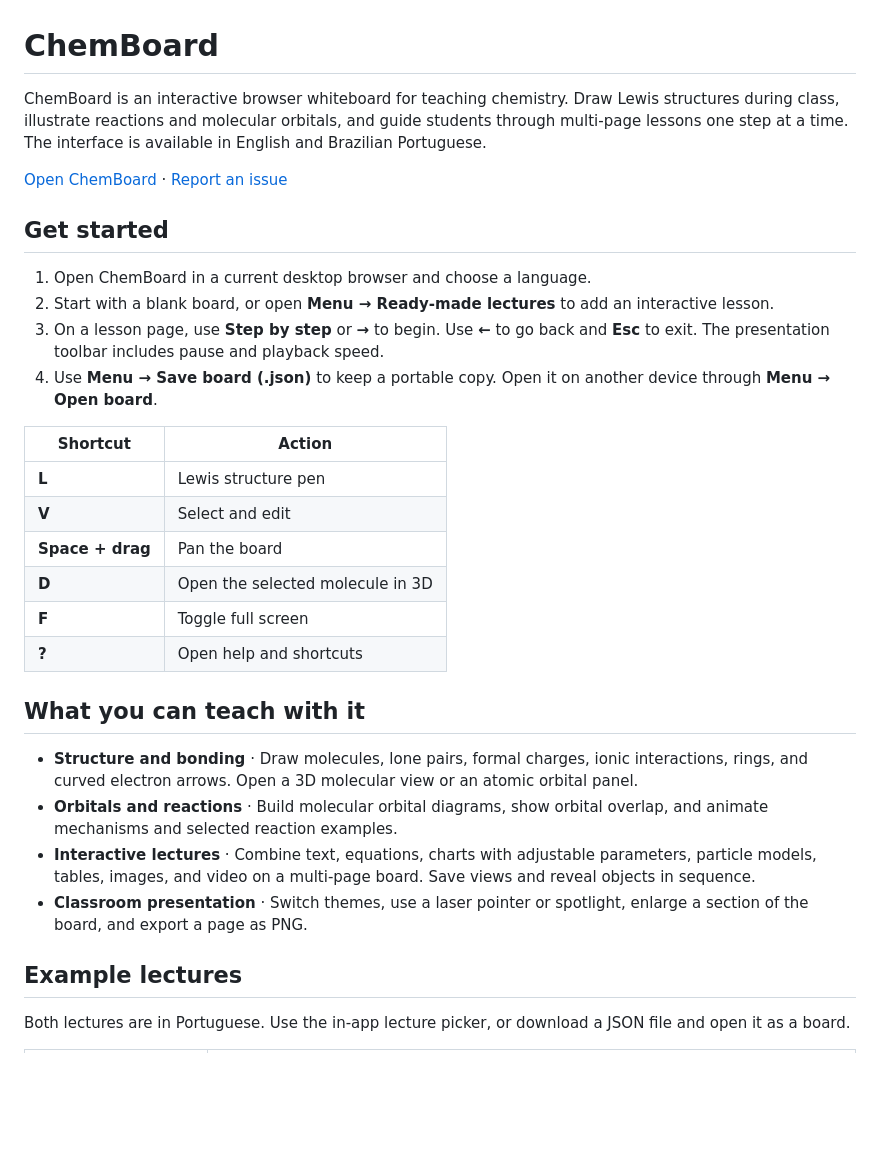
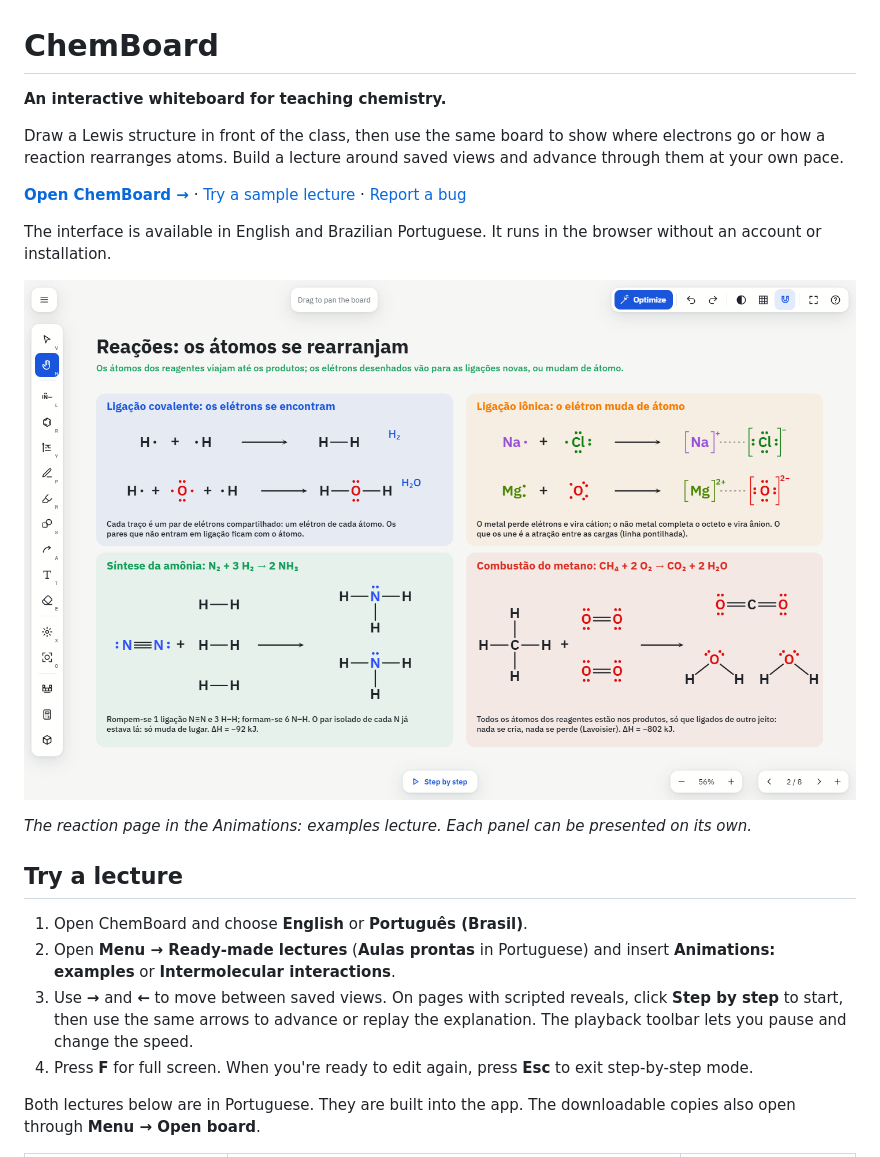
Before and after one commit to HenriqueCSJ/chemboard, a Markdown page: README.md, the part around one of its changes. Drawn GitHub-style; pictures changed too: docs/images/reaction-lesson.png (added); blank space fills up the shorter version.

Commit message:
Show complete lecture panels and improve project documentation

```diff
--- a/README.md
+++ b/README.md
@@ -1,33 +1,23 @@
 # ChemBoard
 
-ChemBoard is an interactive browser whiteboard for teaching chemistry. Draw Lewis structures during class, illustrate reactions and molecular orbitals, and guide students through multi-page lessons one step at a time. The interface is available in English and Brazilian Portuguese.
+**An interactive whiteboard for teaching chemistry.**
 
-[Open ChemBoard](https://henriquecsj.github.io/chemboard/) · [Report an issue](https://github.com/HenriqueCSJ/chemboard/issues)
+Draw a Lewis structure in front of the class, then use the same board to show where electrons go or how a reaction rearranges atoms. Build a lecture around saved views and advance through them at your own pace.
 
-## Get started
+**[Open ChemBoard →](https://henriquecsj.github.io/chemboard/)** · [Try a sample lecture](#try-a-lecture) · [Report a bug](https://github.com/HenriqueCSJ/chemboard/issues/new)
 
-1. Open ChemBoard in a current desktop browser and choose a language.
-2. Start with a blank board, or open **Menu → Ready-made lectures** to add an interactive lesson.
-3. On a lesson page, use **Step by step** or **→** to begin. Use **←** to go back and **Esc** to exit. The presentation toolbar includes pause and playback speed.
-4. Use **Menu → Save board (.json)** to keep a portable copy. Open it on another device through **Menu → Open board**.
+The interface is available in English and Brazilian Portuguese. It runs in the browser without an account or installation.
 
-| Shortcut | Action |
-| --- | --- |
-| **L** | Lewis structure pen |
-| **V** | Select and edit |
-| **Space + drag** | Pan the board |
-| **D** | Open the selected molecule in 3D |
-| **F** | Toggle full screen |
-| **?** | Open help and shortcuts |
+![ChemBoard displaying four reaction panels alongside the drawing tools and the Step by step button.](docs/images/reaction-lesson.png)
 
-## What you can teach with it
+*The reaction page in the Animations: examples lecture. Each panel can be presented on its own.*
 
-- **Structure and bonding** · Draw molecules, lone pairs, formal charges, ionic interactions, rings, and curved electron arrows. Open a 3D molecular view or an atomic orbital panel.
-- **Orbitals and reactions** · Build molecular orbital diagrams, show orbital overlap, and animate mechanisms and selected reaction examples.
-- **Interactive lectures** · Combine text, equations, charts with adjustable parameters, particle models, tables, images, and video on a multi-page board. Save views and reveal objects in sequence.
-- **Classroom presentation** · Switch themes, use a laser pointer or spotlight, enlarge a section of the board, and export a page as PNG.
+## Try a lecture
 
-## Example lectures
+1. Open ChemBoard and choose **English** or **Português (Brasil)**.
+2. Open **Menu → Ready-made lectures** (**Aulas prontas** in Portuguese) and insert **Animations: examples** or **Intermolecular interactions**.
+3. Use **→** and **←** to move between saved views. On pages with scripted reveals, click **Step by step** to start, then use the same arrows to advance or replay the explanation. The playback toolbar lets you pause and change the speed.
+4. Press **F** for full screen. When you're ready to edit again, press **Esc** to exit step-by-step mode.
 
-Both lectures are in Portuguese. Use the in-app lecture picker, or download a JSON file and open it as a board.
+Both lectures below are in Portuguese. They are built into the app. The downloadable copies also open through **Menu → Open board**.
 
```
Also changed, not shown: other parts of README.md (+24 -10 lines), docs/images/intermolecular-lesson.png (added), 1 other file.
